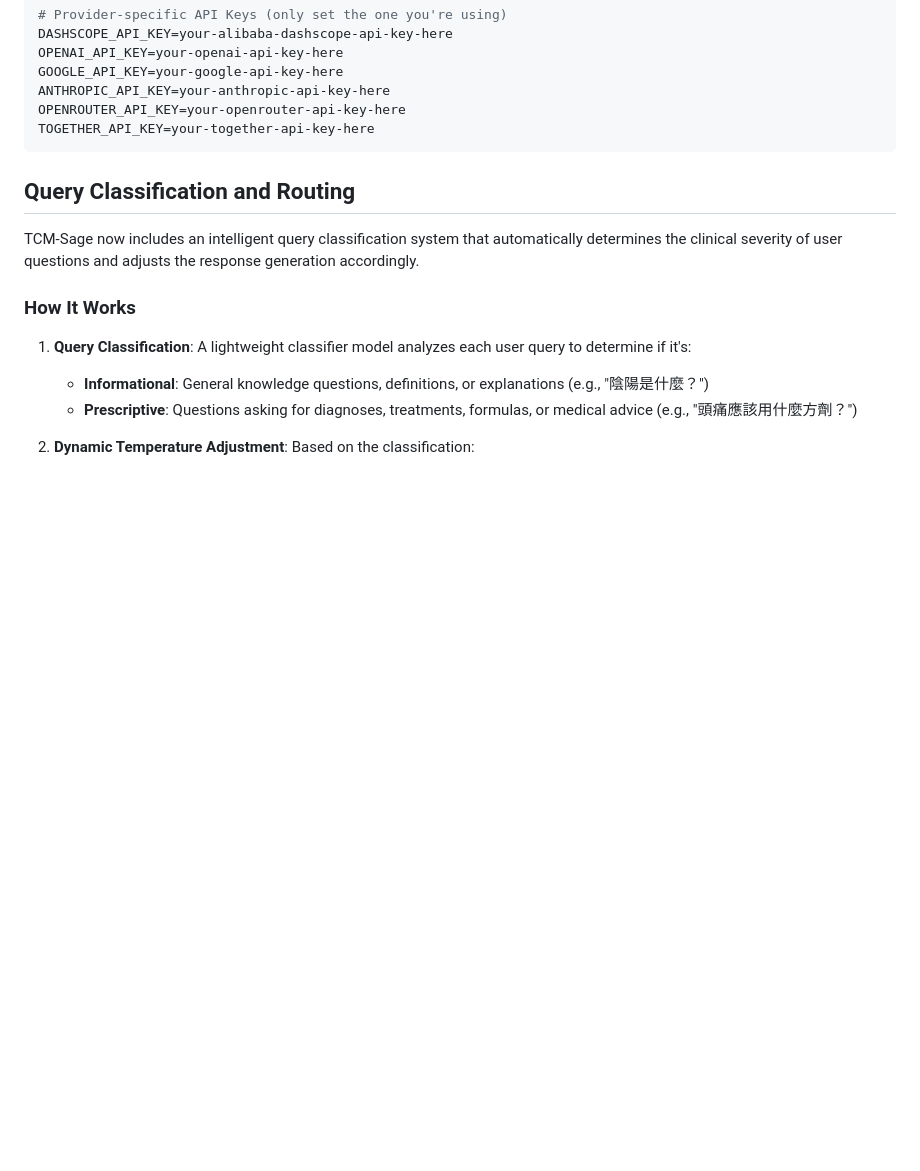
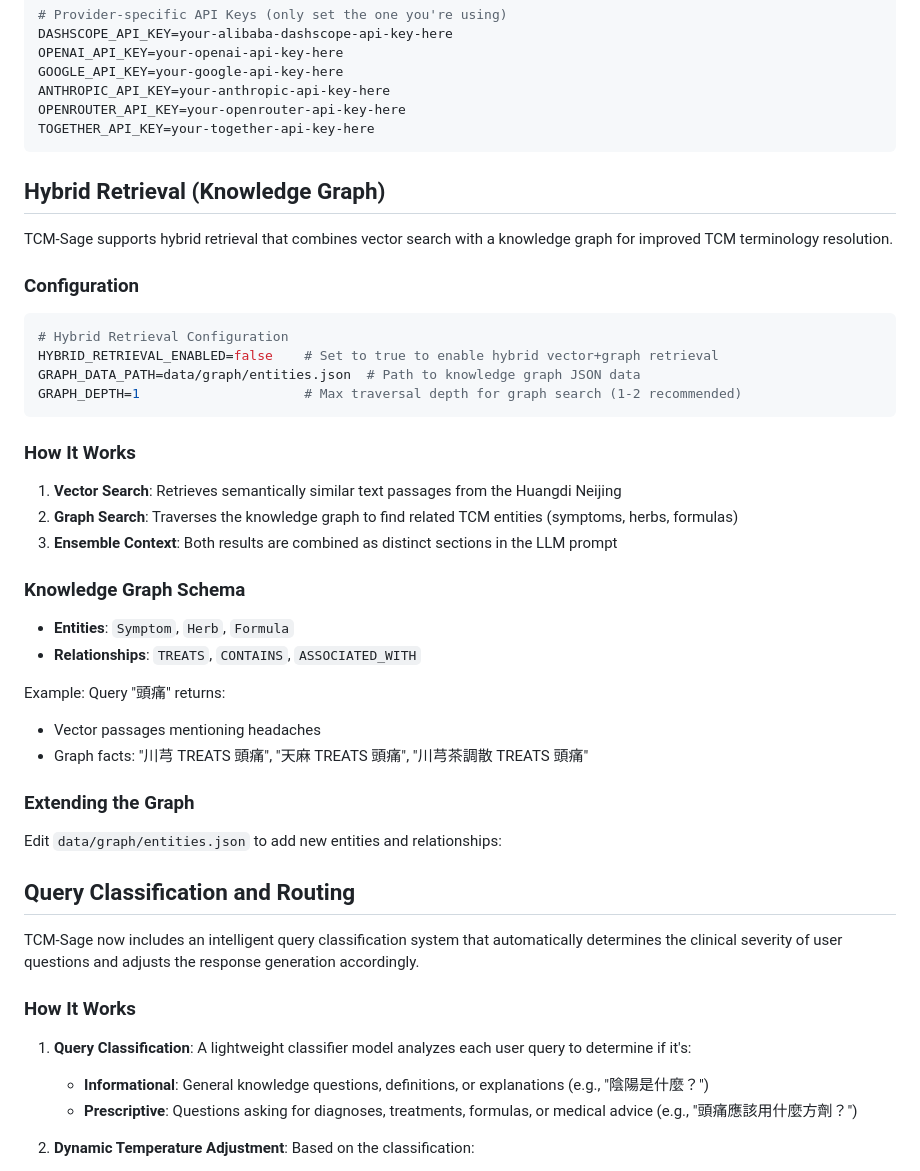
Before and after one commit to AndyZHENG0715/TCM-Sage, a Markdown page: docs/CONFIG.md, the part around one of its changes. GitHub-like rendering; blank space fills up the shorter version.

````diff
--- a/docs/CONFIG.md
+++ b/docs/CONFIG.md
@@ -41,6 +41,39 @@ ANTHROPIC_API_KEY=your-anthropic-api-key-here
 OPENROUTER_API_KEY=your-openrouter-api-key-here
 TOGETHER_API_KEY=your-together-api-key-here
 ```
+
+## Hybrid Retrieval (Knowledge Graph)
+
+TCM-Sage supports hybrid retrieval that combines vector search with a knowledge graph for improved TCM terminology resolution.
+
+### Configuration
+
+```bash
+# Hybrid Retrieval Configuration
+HYBRID_RETRIEVAL_ENABLED=false    # Set to true to enable hybrid vector+graph retrieval
+GRAPH_DATA_PATH=data/graph/entities.json  # Path to knowledge graph JSON data
+GRAPH_DEPTH=1                     # Max traversal depth for graph search (1-2 recommended)
+```
+
+### How It Works
+
+1. **Vector Search**: Retrieves semantically similar text passages from the Huangdi Neijing
+2. **Graph Search**: Traverses the knowledge graph to find related TCM entities (symptoms, herbs, formulas)
+3. **Ensemble Context**: Both results are combined as distinct sections in the LLM prompt
+
+### Knowledge Graph Schema
+
+- **Entities**: `Symptom`, `Herb`, `Formula`
+- **Relationships**: `TREATS`, `CONTAINS`, `ASSOCIATED_WITH`
+
+Example: Query "頭痛" returns:
+
+- Vector passages mentioning headaches
+- Graph facts: "川芎 TREATS 頭痛", "天麻 TREATS 頭痛", "川芎茶調散 TREATS 頭痛"
+
+### Extending the Graph
+
+Edit `data/graph/entities.json` to add new entities and relationships:
 
 ## Query Classification and Routing
 
````
Also changed, not shown: other parts of docs/CONFIG.md (+4 -0 lines), README.md (+44 -23 lines).
